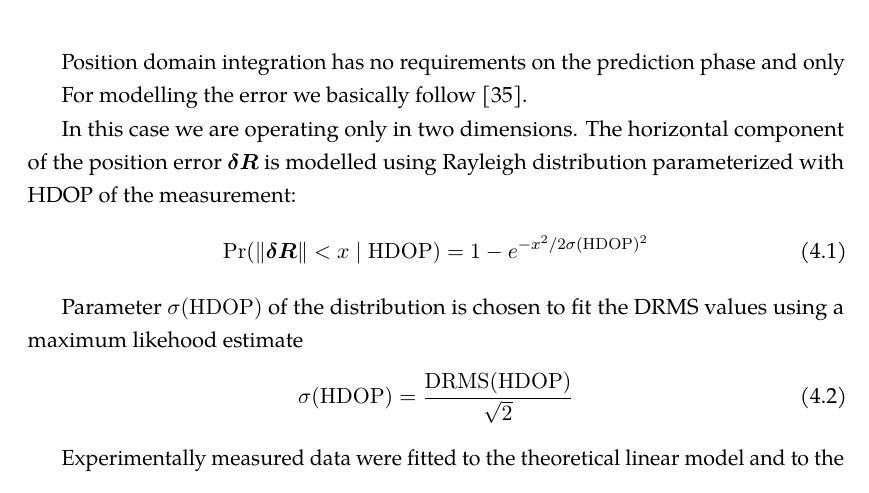
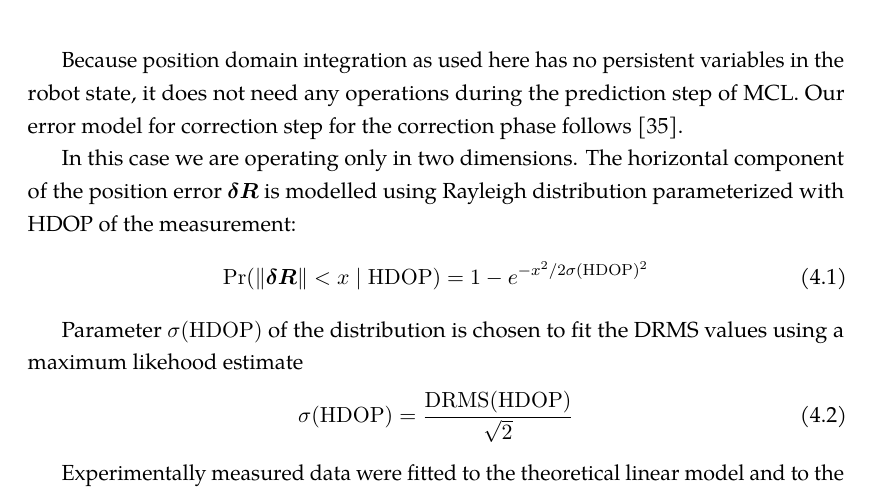
Before and after one commit to bluecube/thesis, a LaTeX thesis (text/thesis.tex, which reads text/tex/gps-and-mcl.tex): part of page 38 of 63, cut at the place of the change. Compiled offline with pdfLaTeX.

Commit message:
text: Half finished sentence :-)

```diff
--- a/text/tex/gps-and-mcl.tex
+++ b/text/tex/gps-and-mcl.tex
@@ -58,10 +58,9 @@ is discussed in \cref{sec:position-domain-correlation}.
 	\label{fig:wgs84-hdop-error}
 \end{figure}
 
-Position domain integration has no requirements on the prediction phase
-and only
-
-For modelling the error we basically follow \cite{www-wilson}.
+Because position domain integration as used here has no persistent variables in the
+robot state, it does not need any operations during the prediction step of MCL.
+Our error model for correction step for the correction phase follows \cite{www-wilson}.
 
 In this case we are operating only in two dimensions.
 The horizontal component of the position error  \(\vect{\delta R}\) is modelled using Rayleigh distribution
```
